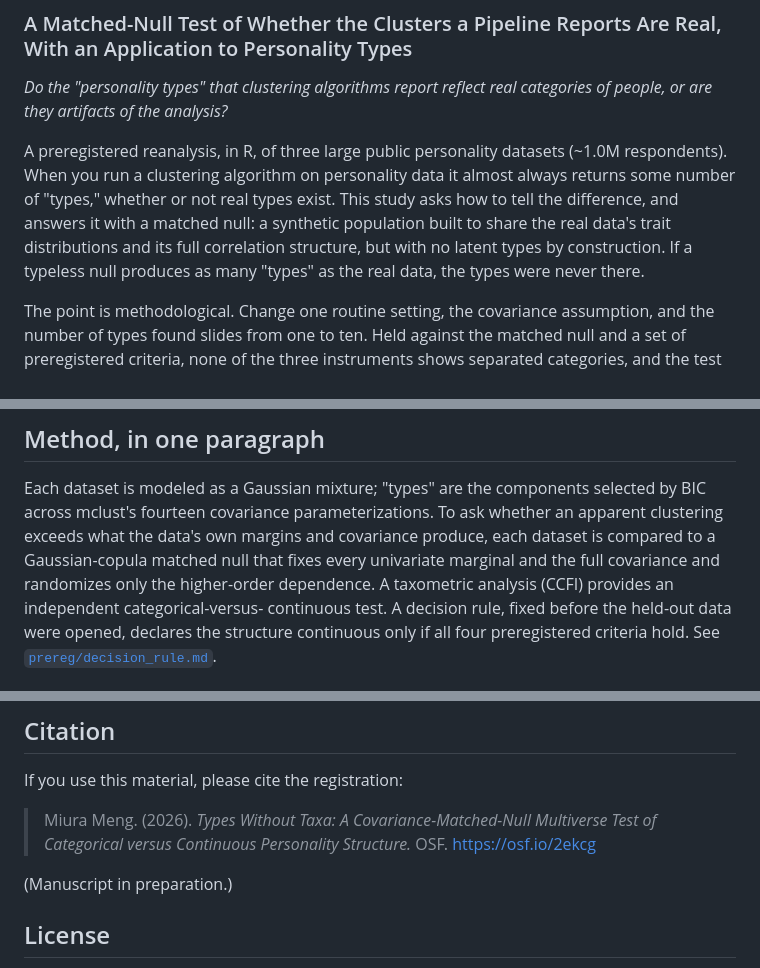
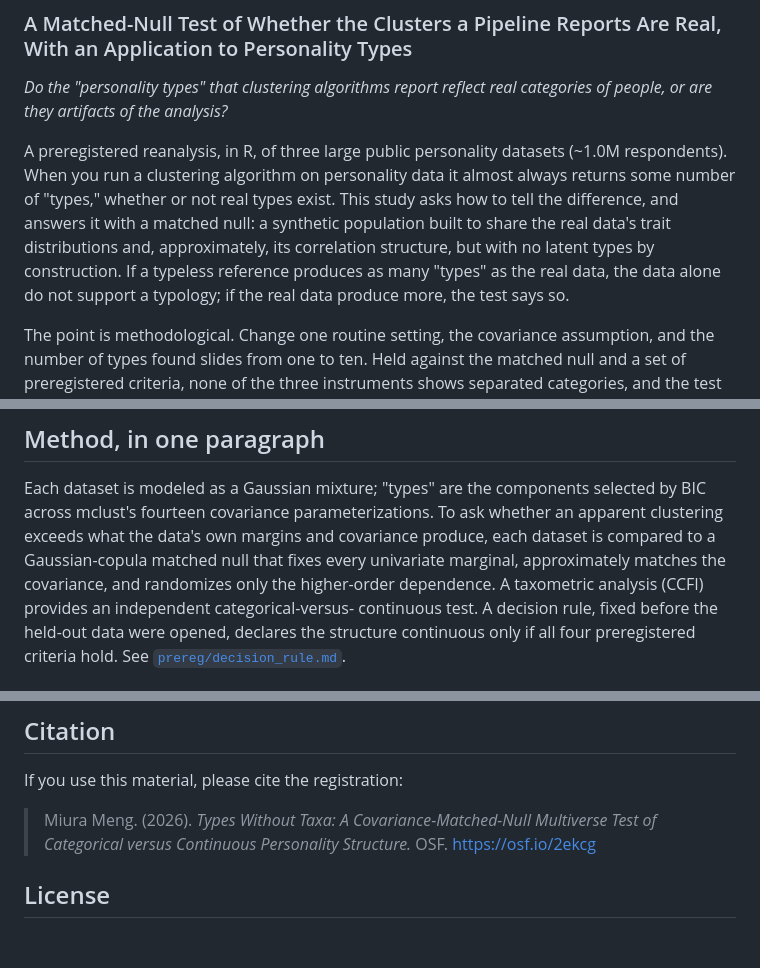
Before and after one commit to haomeng797-ship-it/types-without-taxa, a Markdown page: README.md, 3 parts joined by grey strips. Drawn GitHub-style; blank space fills up the shorter version.

```diff
--- a/README.md
+++ b/README.md
@@ -9,8 +9,9 @@ A preregistered reanalysis, in R, of three large public personality datasets (~1
 When you run a clustering algorithm on personality data it almost always returns some number of
 "types," whether or not real types exist. This study asks how to tell the difference, and answers
 it with a matched null: a synthetic population built to share the real data's trait distributions
-and its full correlation structure, but with no latent types by construction. If a typeless null
-produces as many "types" as the real data, the types were never there.
+and, approximately, its correlation structure, but with no latent types by construction. If a typeless
+reference produces as many "types" as the real data, the data alone do not support a typology; if the
+real data produce more, the test says so.
 
 The point is methodological. Change one routine setting, the covariance assumption, and the number
 of types found slides from one to ten. Held against the matched null and a set of preregistered
@@ -40,7 +41,7 @@ now on CRAN. The manuscript received a revise-and-resubmit decision from Behavio
 Each dataset is modeled as a Gaussian mixture; "types" are the components selected by BIC across
 mclust's fourteen covariance parameterizations. To ask whether an apparent clustering exceeds what
 the data's own margins and covariance produce, each dataset is compared to a Gaussian-copula matched
-null that fixes every univariate marginal and the full covariance and randomizes only the
+null that fixes every univariate marginal, approximately matches the covariance, and randomizes only the
 higher-order dependence. A taxometric analysis (CCFI) provides an independent categorical-versus-
 continuous test. A decision rule, fixed before the held-out data were opened, declares the structure
 continuous only if all four preregistered criteria hold. See [`prereg/decision_rule.md`](prereg/decision_rule.md).
@@ -83,8 +84,6 @@ If you use this material, please cite the registration:
 > Miura Meng. (2026). *Types Without Taxa: A Covariance-Matched-Null Multiverse Test of Categorical
 > versus Continuous Personality Structure.* OSF. https://osf.io/2ekcg
 
-(Manuscript in preparation.)
-
 ## License
 Code is released under the MIT License (see [`LICENSE`](LICENSE)). The data are not covered by that
 license and remain subject to the terms of their original providers.
```
